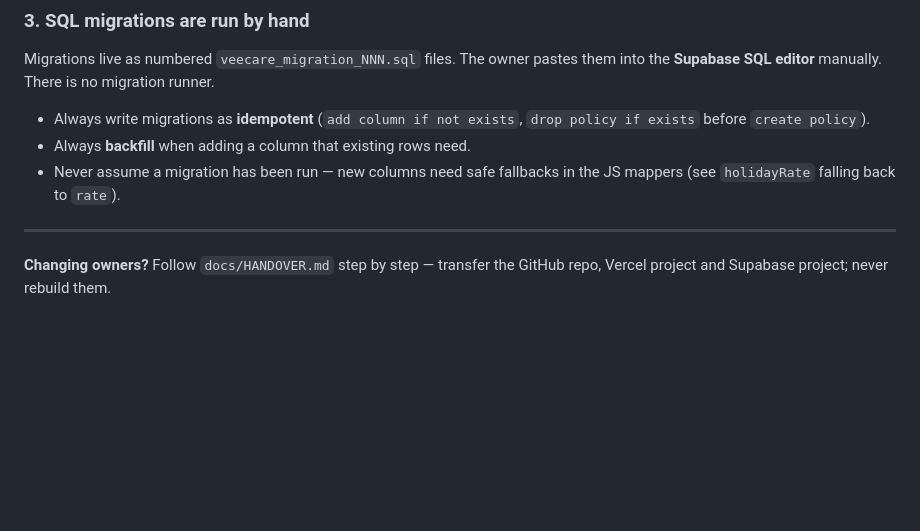
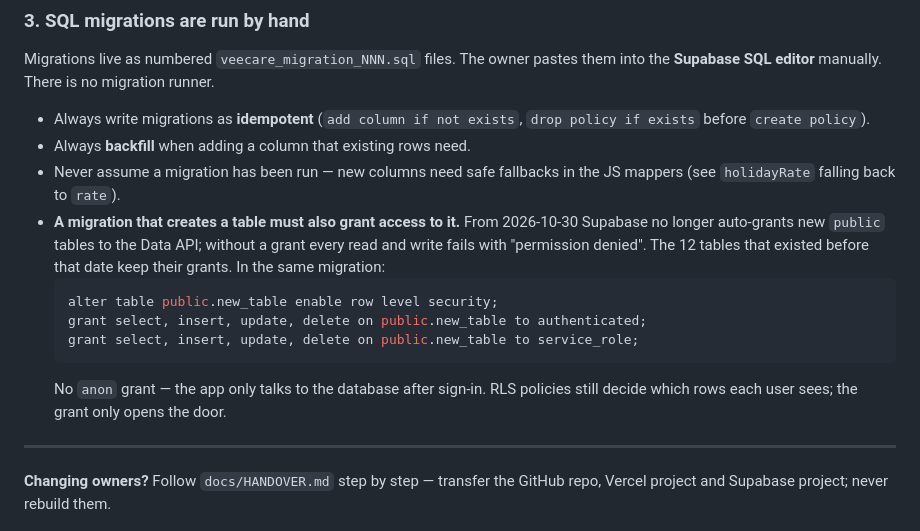
Before and after one commit to alexretona/veecare-hours, a Markdown page: CLAUDE.md, the part around the change. GitHub-like rendering; blank space fills up the shorter version.

Commit message:
Note Supabase's Oct 30 change: new tables need explicit grants
From 2026-10-30 Supabase stops auto-granting Data API access to new tables
in "public". Checked live: all 12 existing tables already have their grants
and RLS on, so nothing breaks today. CLAUDE.md now requires any migration
that creates a table to enable RLS and grant it to authenticated and
service_role; HANDOVER.md notes a rebuilt project would start with no grants.

Co-Authored-By: Claude Opus 5.5 <noreply@anthropic.com>
Claude-Session: https://claude.ai/code/session_01PweGB1d7KQ7sL4jJAVaXjH

````diff
--- a/CLAUDE.md
+++ b/CLAUDE.md
@@ -33,6 +33,17 @@ them into the **Supabase SQL editor** manually. There is no migration runner.
 - Always **backfill** when adding a column that existing rows need.
 - Never assume a migration has been run — new columns need safe fallbacks in the
   JS mappers (see `holidayRate` falling back to `rate`).
+- **A migration that creates a table must also grant access to it.** From
+  2026-10-30 Supabase no longer auto-grants new `public` tables to the Data API;
+  without a grant every read and write fails with "permission denied". The 12
+  tables that existed before that date keep their grants. In the same migration:
+  ```sql
+  alter table public.new_table enable row level security;
+  grant select, insert, update, delete on public.new_table to authenticated;
+  grant select, insert, update, delete on public.new_table to service_role;
+  ```
+  No `anon` grant — the app only talks to the database after sign-in. RLS
+  policies still decide which rows each user sees; the grant only opens the door.
 
 ---
 
````
Also changed, not shown: docs/HANDOVER.md (+2 -0 lines).
